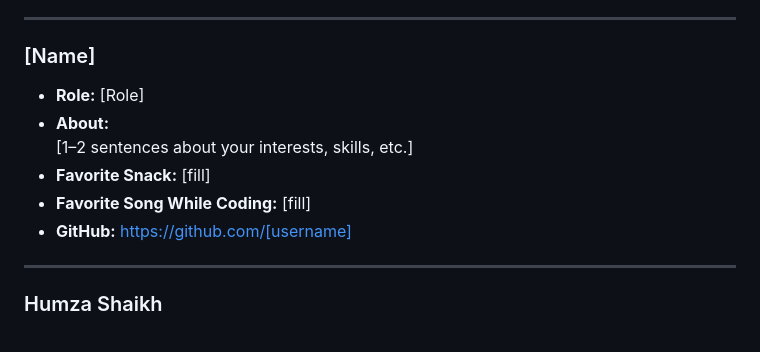
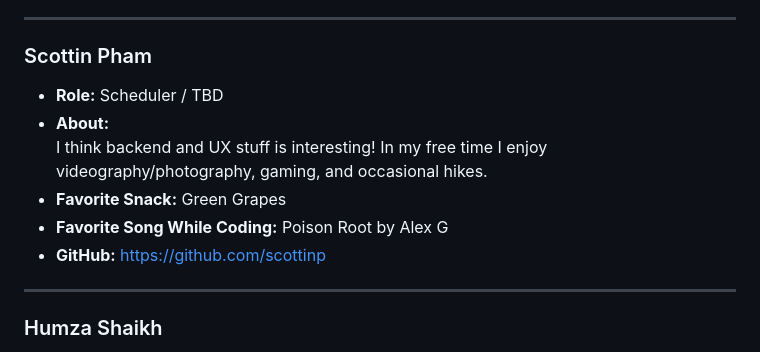
Before and after one commit to cse110-sp26-group03/cse110-sp26-group03, a Markdown page: admin/team.md, the part around the change. Drawn GitHub-style.

Commit message:
add Scottin to team.md

```diff
--- a/admin/team.md
+++ b/admin/team.md
@@ -43,13 +43,13 @@ We are a team of UC San Diego students brought together by a common goal of grow
 
 ---
 
-### [Name]
-- **Role:** [Role]
+### Scottin Pham
+- **Role:** Scheduler / TBD
 - **About:**
-  [1–2 sentences about your interests, skills, etc.]
-- **Favorite Snack:** [fill]
-- **Favorite Song While Coding:** [fill]
-- **GitHub:** https://github.com/[username]
+  I think backend and UX stuff is interesting! In my free time I enjoy videography/photography, gaming, and occasional hikes.
+- **Favorite Snack:** Green Grapes
+- **Favorite Song While Coding:** Poison Root by Alex G
+- **GitHub:** https://github.com/scottinp
 
 ---
 
```
